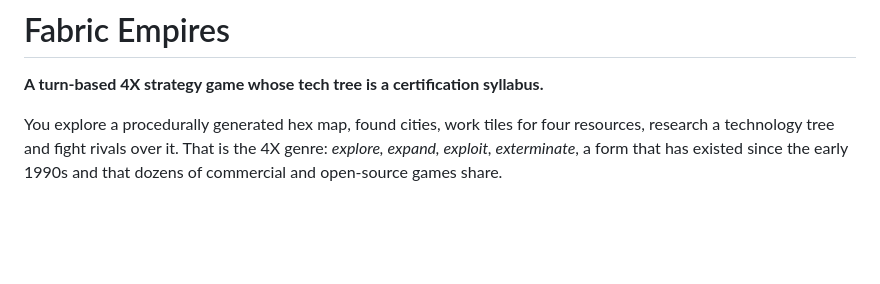
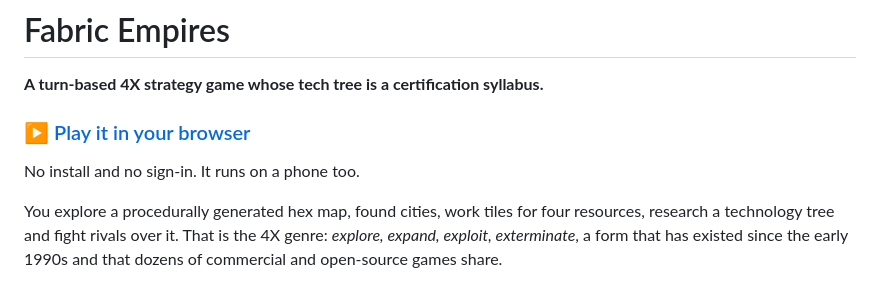
Before and after one commit to KornAlexander/fabric-empires, a Markdown page: README.md, the part around the change. Rendered like a GitHub page; blank space fills up the shorter version.

Commit message:
README: lead with a playable link
The repo describes the game at length and never said where to play it. The
public build has been live for a while and nothing pointed at it.

https://kornalexander.github.io/fabric-empires/ - no install, no sign-in, works
on a phone. Same link the app gallery now uses, so there is one address rather
than two.

```diff
--- a/README.md
+++ b/README.md
@@ -1,6 +1,10 @@
 # Fabric Empires
 
 **A turn-based 4X strategy game whose tech tree is a certification syllabus.**
+
+### ▶ [Play it in your browser](https://kornalexander.github.io/fabric-empires/)
+
+No install and no sign-in. It runs on a phone too.
 
 You explore a procedurally generated hex map, found cities, work tiles for four
 resources, research a technology tree and fight rivals over it. That is the 4X
```
